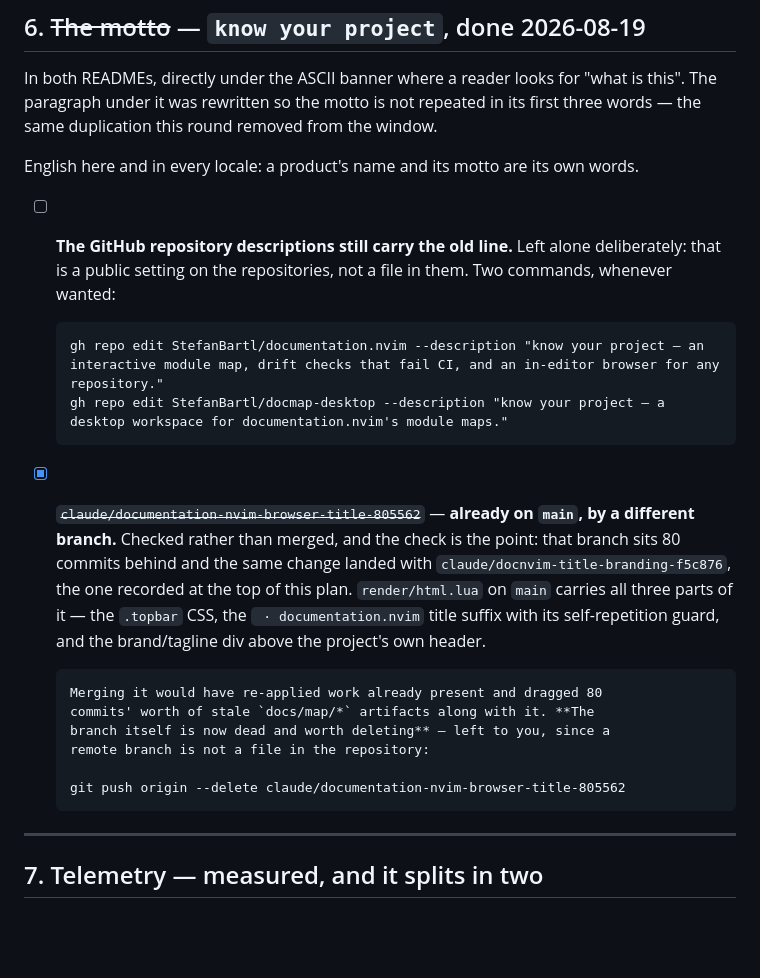
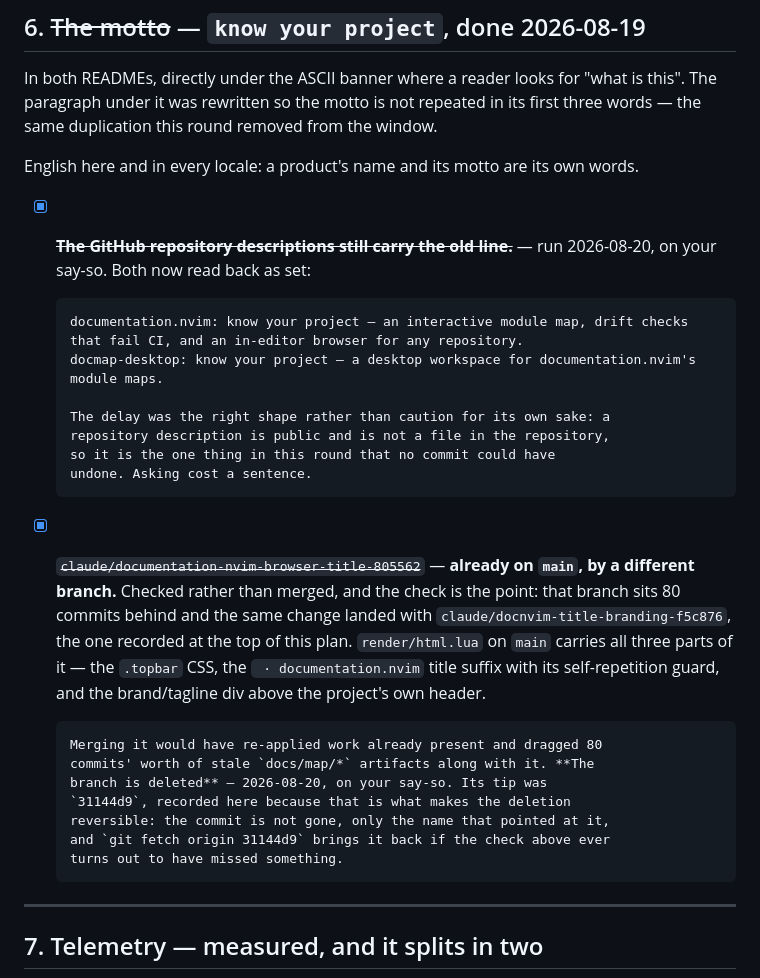
Before and after one commit to StefanBartl/docmap-desktop, a Markdown page: docs/WORKPLAN.md, the part around the change. GitHub-like rendering; blank space fills up the shorter version.

Commit message:
docs: §6 closed — descriptions set, dead branch deleted
Both run 2026-08-20 on your say-so, and both were held back for the same
reason rather than out of caution generally: a repository description is
public and a remote branch is not a file in the repository, so neither is
something a commit here could undo.

The deleted branch's tip is recorded as 31144d9. That is what makes the
deletion reversible — the commit is not gone, only the name that pointed at
it — and it is worth having written down beside the check that concluded
its content was already on main.

Co-Authored-By: Claude Opus 5 <noreply@anthropic.com>

```diff
--- a/docs/WORKPLAN.md
+++ b/docs/WORKPLAN.md
@@ -249,12 +249,16 @@ removed from the window.
 English here and in every locale: a product's name and its motto are its
 own words.
 
-- [ ] **The GitHub repository descriptions still carry the old line.**
-      Left alone deliberately: that is a public setting on the
-      repositories, not a file in them. Two commands, whenever wanted:
+- [x] ~~**The GitHub repository descriptions still carry the old line.**~~
+      — run 2026-08-20, on your say-so. Both now read back as set:
 
-      gh repo edit StefanBartl/documentation.nvim --description "know your project — an interactive module map, drift checks that fail CI, and an in-editor browser for any repository."
-      gh repo edit StefanBartl/docmap-desktop --description "know your project — a desktop workspace for documentation.nvim's module maps."
+      documentation.nvim: know your project — an interactive module map, drift checks that fail CI, and an in-editor browser for any repository.
+      docmap-desktop: know your project — a desktop workspace for documentation.nvim's module maps.
+
+      The delay was the right shape rather than caution for its own sake: a
+      repository description is public and is not a file in the repository,
+      so it is the one thing in this round that no commit could have
+      undone. Asking cost a sentence.
 
 - [x] ~~`claude/documentation-nvim-browser-title-805562`~~ — **already on
       `main`, by a different branch.** Checked rather than merged, and the
@@ -267,10 +271,11 @@ own words.
 
       Merging it would have re-applied work already present and dragged 80
       commits' worth of stale `docs/map/*` artifacts along with it. **The
-      branch itself is now dead and worth deleting** — left to you, since a
-      remote branch is not a file in the repository:
-
-      git push origin --delete claude/documentation-nvim-browser-title-805562
+      branch is deleted** — 2026-08-20, on your say-so. Its tip was
+      `31144d9`, recorded here because that is what makes the deletion
+      reversible: the commit is not gone, only the name that pointed at it,
+      and `git fetch origin 31144d9` brings it back if the check above ever
+      turns out to have missed something.
 
 ---
 ## 7. Telemetry — measured, and it splits in two
```
